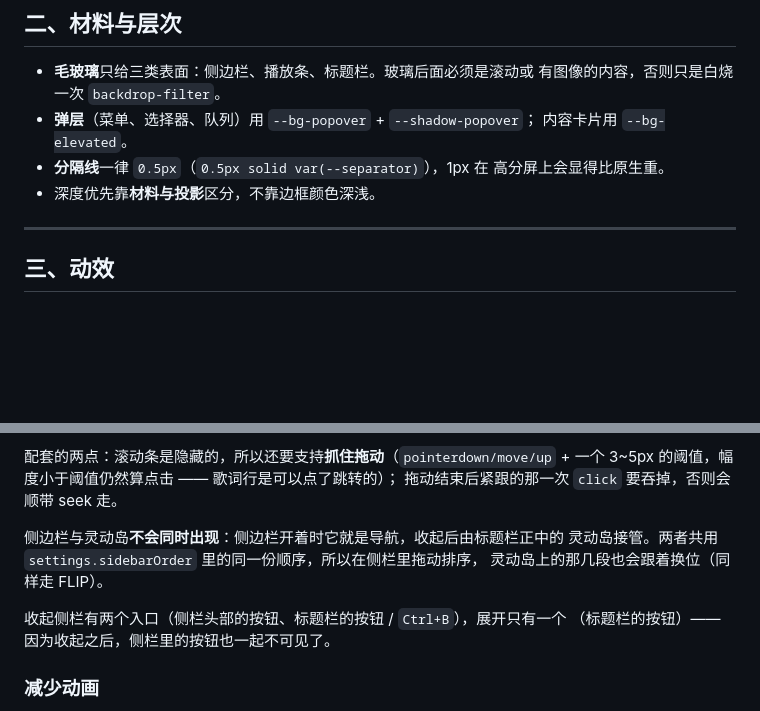
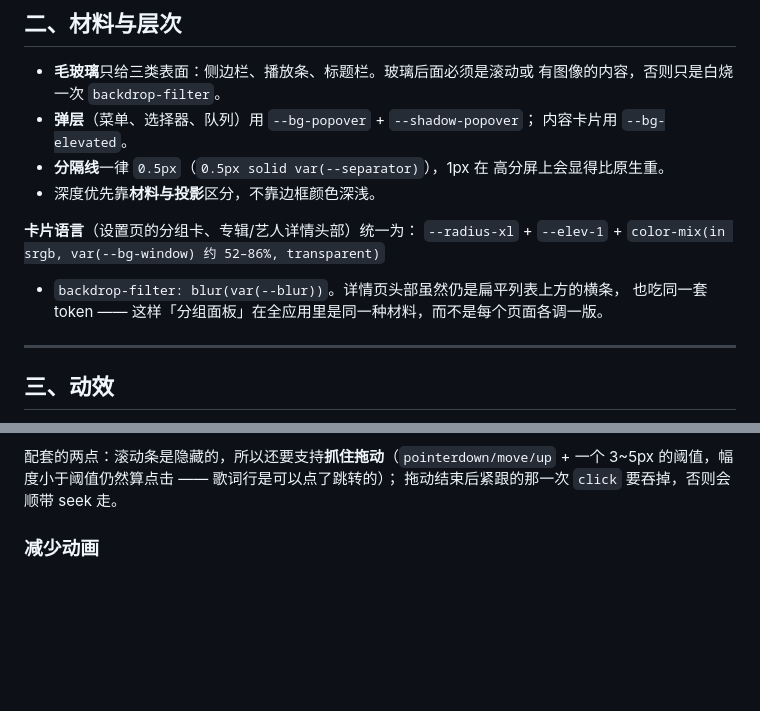
Before and after one commit to 8hourseontheleft6/aria-player, a Markdown page: docs/DESIGN.md, 2 parts joined by grey strips. Drawn GitHub-style; blank space fills up the shorter version.

```diff
--- a/docs/DESIGN.md
+++ b/docs/DESIGN.md
@@ -57,6 +67,11 @@
   高分屏上会显得比原生重。
 - 深度优先靠**材料与投影**区分，不靠边框颜色深浅。
 
+**卡片语言**（设置页的分组卡、专辑/艺人详情头部）统一为：
+`--radius-xl` + `--elev-1` + `color-mix(in srgb, var(--bg-window) 约 52–86%, transparent)`
++ `backdrop-filter: blur(var(--blur))`。详情页头部虽然仍是扁平列表上方的横条，
+也吃同一套 token —— 这样「分组面板」在全应用里是同一种材料，而不是每个页面各调一版。
+
 ---
 
 ## 三、动效
@@ -123,13 +146,6 @@ scroller.scrollTop = Math.min(Math.max(-followY, 0), maxScrollTop())
 拖动结束后紧跟的那一次 `click` 要吞掉，否则会顺带 seek 走。
 
 
-
-侧边栏与灵动岛**不会同时出现**：侧边栏开着时它就是导航，收起后由标题栏正中的
-灵动岛接管。两者共用 `settings.sidebarOrder` 里的同一份顺序，所以在侧栏里拖动排序，
-灵动岛上的那几段也会跟着换位（同样走 FLIP）。
-
-收起侧栏有两个入口（侧栏头部的按钮、标题栏的按钮 / `Ctrl+B`），展开只有一个
-（标题栏的按钮）—— 因为收起之后，侧栏里的按钮也一起不可见了。
 
 ### 减少动画
 
```
Also changed, not shown: other parts of docs/DESIGN.md (+36 -0 lines).
